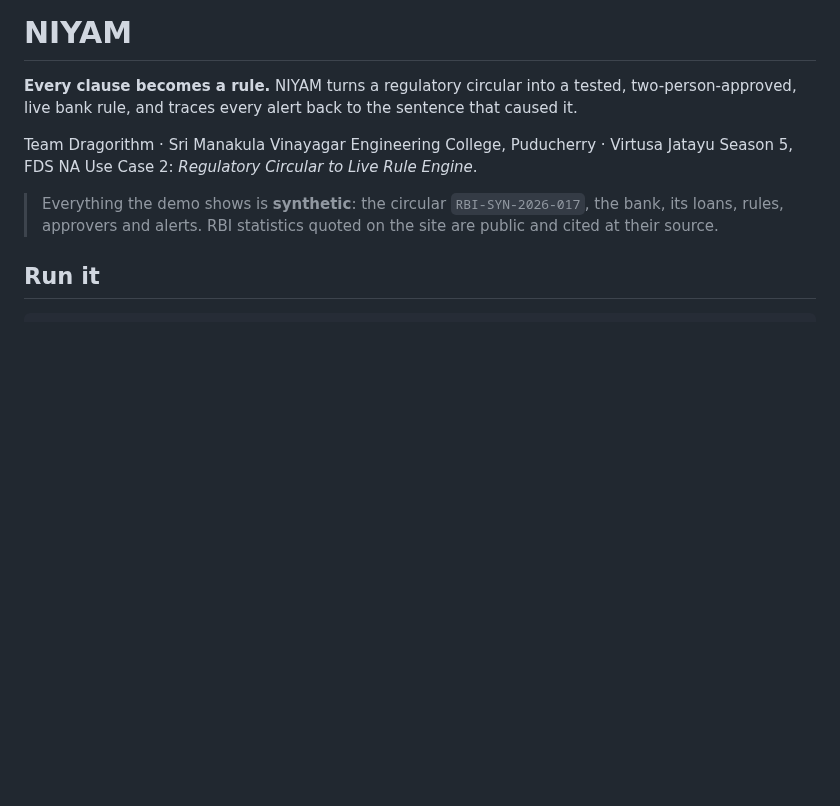
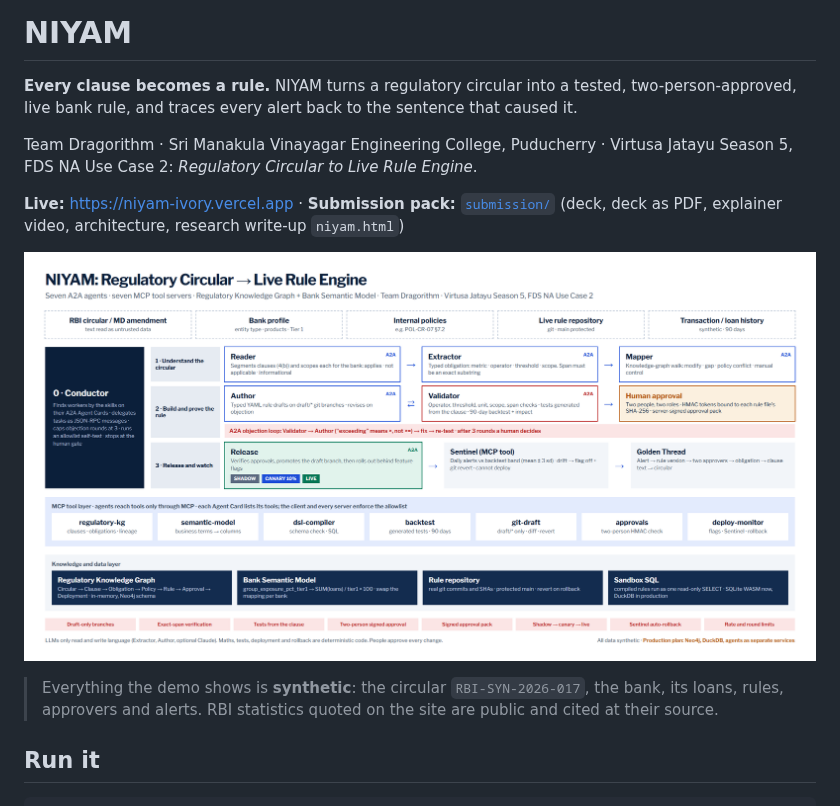
Before and after one commit to Senaaravichandran/niyam, a Markdown page: README.md, the part around the change. Rendered like a GitHub page; pictures changed too: submission/NIYAM_Architecture.png (added); blank space fills up the shorter version.

```diff
--- a/README.md
+++ b/README.md
@@ -3,6 +3,10 @@
 **Every clause becomes a rule.** NIYAM turns a regulatory circular into a tested, two-person-approved, live bank rule, and traces every alert back to the sentence that caused it.
 
 Team Dragorithm · Sri Manakula Vinayagar Engineering College, Puducherry · Virtusa Jatayu Season 5, FDS NA Use Case 2: *Regulatory Circular to Live Rule Engine*.
+
+**Live:** https://niyam-ivory.vercel.app · **Submission pack:** [`submission/`](submission/) (deck, deck as PDF, explainer video, architecture, research write-up `niyam.html`)
+
+![NIYAM architecture: seven A2A agents, seven MCP servers, knowledge and data layer](submission/NIYAM_Architecture.png)
 
 > Everything the demo shows is **synthetic**: the circular `RBI-SYN-2026-017`, the bank, its loans, rules, approvers and alerts. RBI statistics quoted on the site are public and cited at their source.
 
```
Also changed, not shown: 11 other files.
